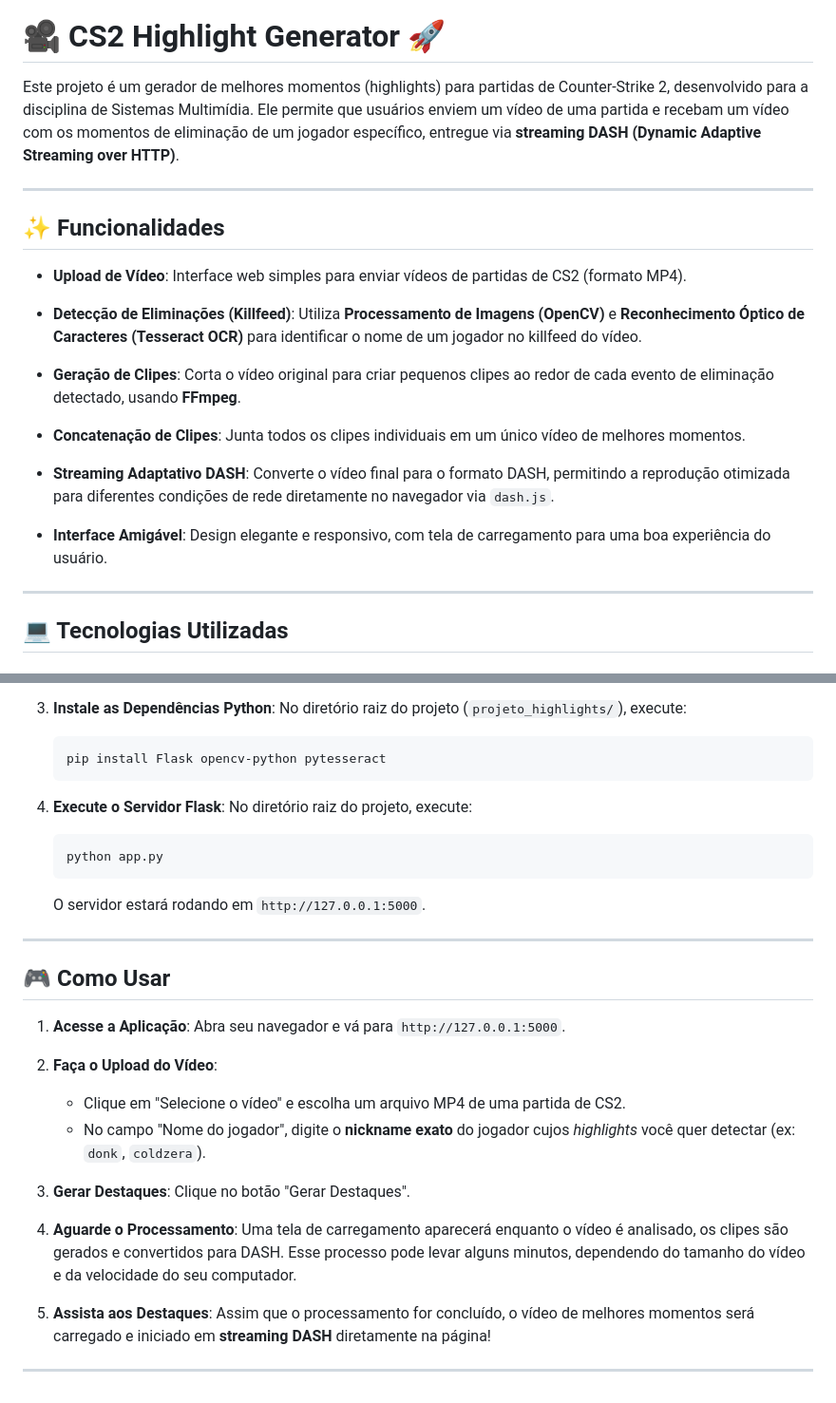
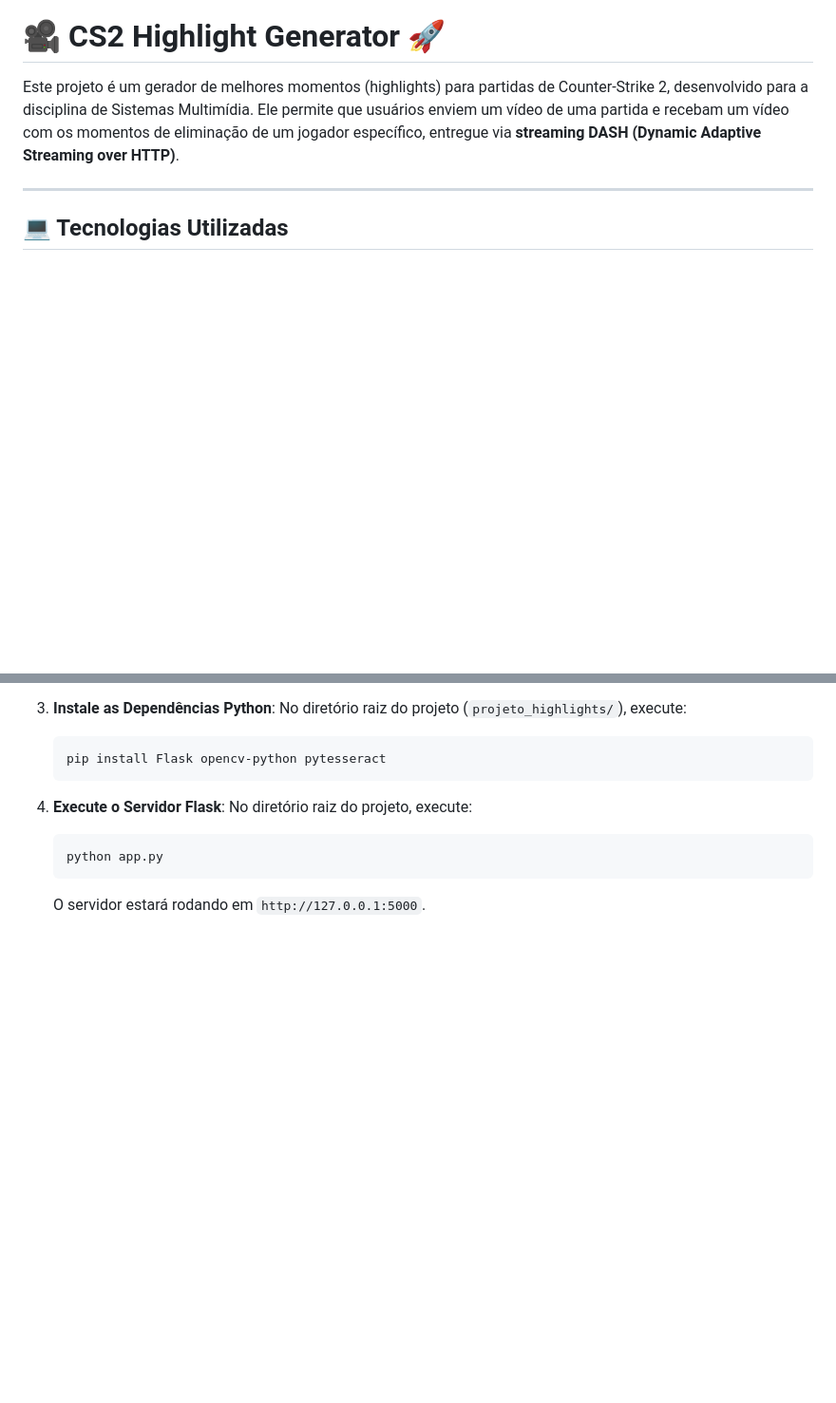
Before and after one commit to ViniciusLatini/trabalho-2-SM, a Markdown page: README.md, 2 parts joined by grey strips. Shown: that part at 95% size. Rendered like a GitHub page; blank space fills up the shorter version.

Commit message:
att readme

````diff
--- a/README.md
+++ b/README.md
@@ -1,22 +1,6 @@
 # 🎥 CS2 Highlight Generator 🚀
 
 Este projeto é um gerador de melhores momentos (highlights) para partidas de Counter-Strike 2, desenvolvido para a disciplina de Sistemas Multimídia. Ele permite que usuários enviem um vídeo de uma partida e recebam um vídeo com os momentos de eliminação de um jogador específico, entregue via **streaming DASH (Dynamic Adaptive Streaming over HTTP)**.
-
----
-
-## ✨ Funcionalidades
-
-* **Upload de Vídeo**: Interface web simples para enviar vídeos de partidas de CS2 (formato MP4).
-
-* **Detecção de Eliminações (Killfeed)**: Utiliza **Processamento de Imagens (OpenCV)** e **Reconhecimento Óptico de Caracteres (Tesseract OCR)** para identificar o nome de um jogador no killfeed do vídeo.
-
-* **Geração de Clipes**: Corta o vídeo original para criar pequenos clipes ao redor de cada evento de eliminação detectado, usando **FFmpeg**.
-
-* **Concatenação de Clipes**: Junta todos os clipes individuais em um único vídeo de melhores momentos.
-
-* **Streaming Adaptativo DASH**: Converte o vídeo final para o formato DASH, permitindo a reprodução otimizada para diferentes condições de rede diretamente no navegador via `dash.js`.
-
-* **Interface Amigável**: Design elegante e responsivo, com tela de carregamento para uma boa experiência do usuário.
 
 ---
 
@@ -100,21 +84,3 @@ Siga estas etapas para configurar e executar o projeto:
     python app.py
     ```
     O servidor estará rodando em `http://127.0.0.1:5000`.
-
----
-
-## 🎮 Como Usar
-
-1.  **Acesse a Aplicação**: Abra seu navegador e vá para `http://127.0.0.1:5000`.
-
-2.  **Faça o Upload do Vídeo**:
-    * Clique em "Selecione o vídeo" e escolha um arquivo MP4 de uma partida de CS2.
-    * No campo "Nome do jogador", digite o **nickname exato** do jogador cujos *highlights* você quer detectar (ex: `donk`, `coldzera`).
-
-3.  **Gerar Destaques**: Clique no botão "Gerar Destaques".
-
-4.  **Aguarde o Processamento**: Uma tela de carregamento aparecerá enquanto o vídeo é analisado, os clipes são gerados e convertidos para DASH. Esse processo pode levar alguns minutos, dependendo do tamanho do vídeo e da velocidade do seu computador.
-
-5.  **Assista aos Destaques**: Assim que o processamento for concluído, o vídeo de melhores momentos será carregado e iniciado em **streaming DASH** diretamente na página!
-
----
````
